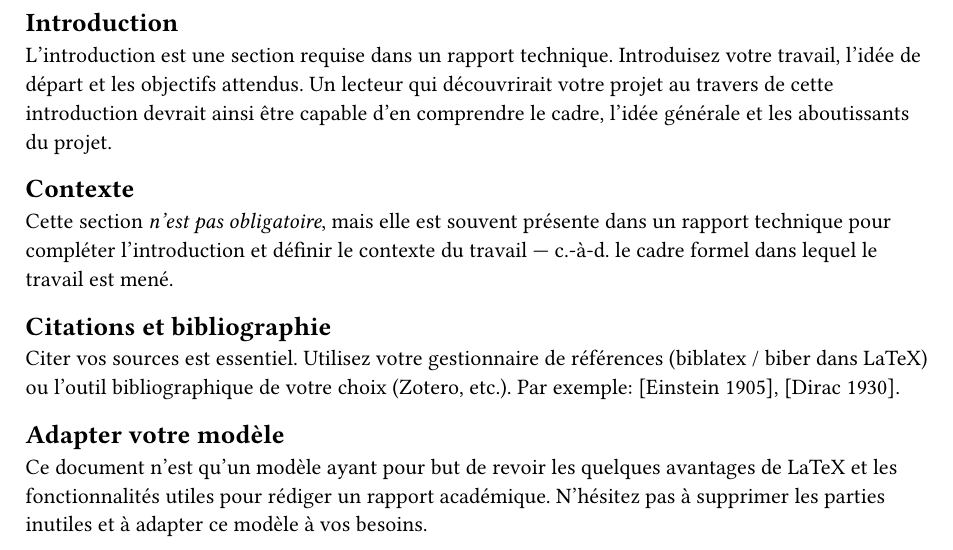
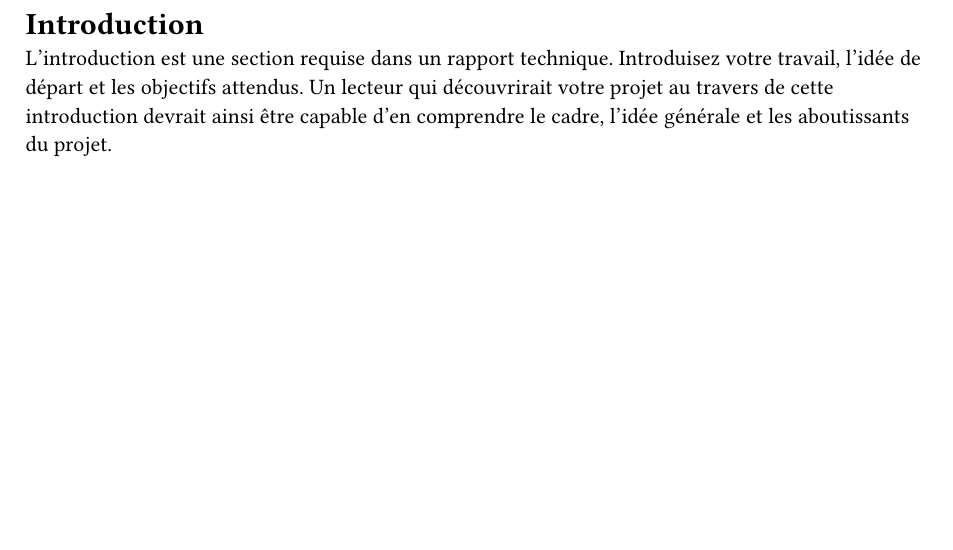
Before and after one commit to RobinChappalley/tb-report, a Typst document (tb-report/contenu/01-introduction.typ): part of the page, cut so that both start at the same text, the shorter picture padded with empty space. Compiled offline with Typst 0.15.

Commit message:
Remove placeholder context

```diff
--- a/tb-report/contenu/01-introduction.typ
+++ b/tb-report/contenu/01-introduction.typ
@@ -1,18 +1,6 @@
-// introduction.typ — Traduction de introduction.tex
+// introduction.typ
 #import "../variables.typ": *
 
-== Introduction
+= Introduction
 
 L'introduction est une section requise dans un rapport technique. Introduisez votre travail, l'idée de départ et les objectifs attendus. Un lecteur qui découvrirait votre projet au travers de cette introduction devrait ainsi être capable d'en comprendre le cadre, l'idée générale et les aboutissants du projet.
-
-== Contexte
-
-Cette section _n'est pas obligatoire_, mais elle est souvent présente dans un rapport technique pour compléter l'introduction et définir le contexte du travail — c.-à-d. le cadre formel dans lequel le travail est mené.
-
-== Citations et bibliographie
-
-Citer vos sources est essentiel. Utilisez votre gestionnaire de références (biblatex / biber dans LaTeX) ou l'outil bibliographique de votre choix (Zotero, etc.). Par exemple: [Einstein 1905], [Dirac 1930].
-
-== Adapter votre modèle
-
-Ce document n'est qu'un modèle ayant pour but de revoir les quelques avantages de LaTeX et les fonctionnalités utiles pour rédiger un rapport académique. N'hésitez pas à supprimer les parties inutiles et à adapter ce modèle à vos besoins.
```
